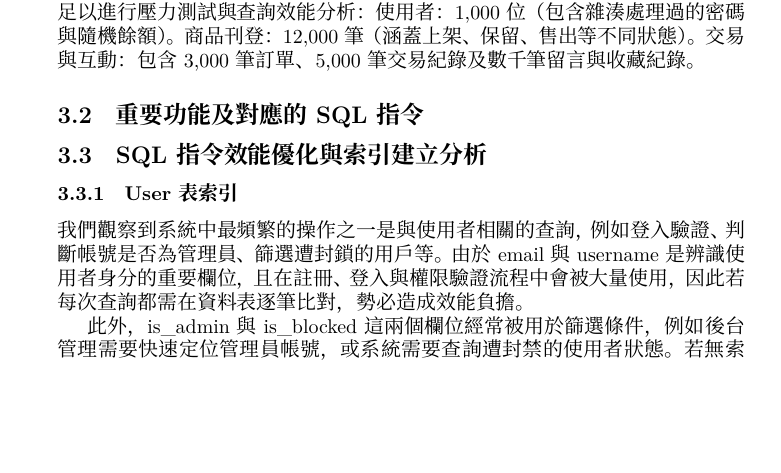
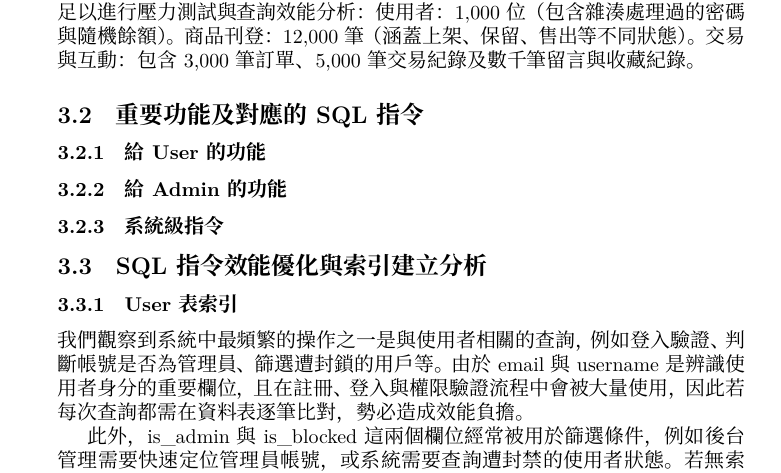
Before and after one commit to Lorry0811/db_final, a LaTeX document (final_report.tex): part of page 4 of 10, cut so that both start at the same text, the shorter picture padded with empty space. Compiled offline with XeLaTeX; a missing font is replaced by an installed copy or a similar font.

Commit message:
新增子標題

```diff
--- a/final_report.tex
+++ b/final_report.tex
@@ -171,6 +171,11 @@ BCNF。
 
 
 \subsection{重要功能及對應的 SQL 指令}
+\subsubsection{給 User 的功能}
+
+\subsubsection{給 Admin 的功能}
+
+\subsubsection{系統級指令}
 \subsection{SQL 指令效能優化與索引建立分析}
 \subsubsection{User 表索引}
 我們觀察到系統中最頻繁的操作之一是與使用者相關的查詢，例如登入驗證、判斷帳號是否為管理員、篩選遭封鎖的用戶等。由於 email 與 username 是辨識使用者身分的重要欄位，且在註冊、登入與權限驗證流程中會被大量使用，因此若每次查詢都需在資料表逐筆比對，勢必造成效能負擔。
```
Also changed, not shown: final_report.pdf.
